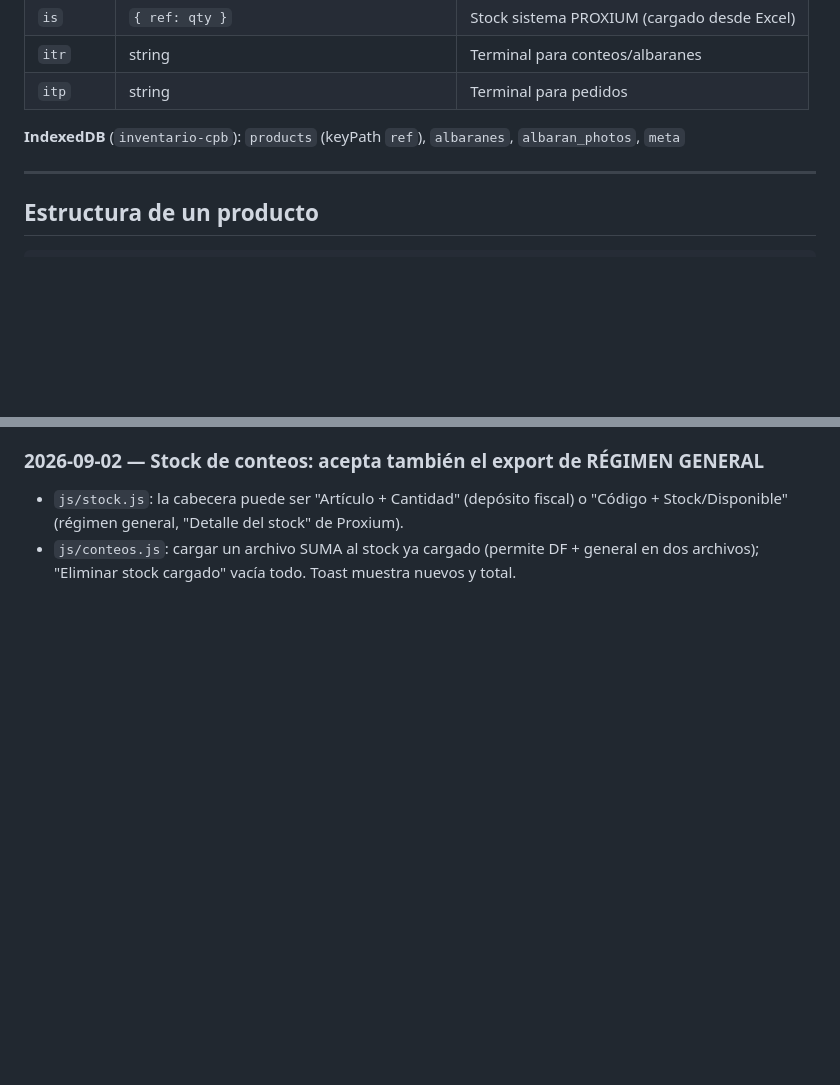
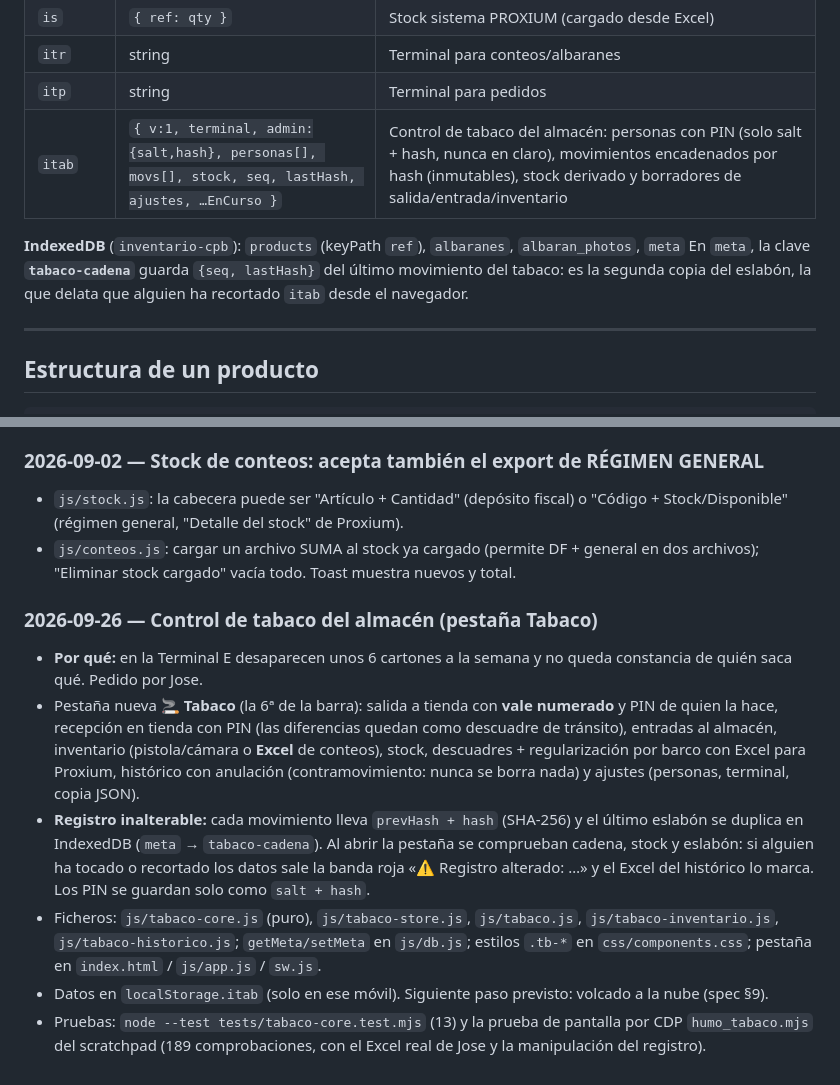
Before and after one commit to reivajsk8-design/inventario-cpb, a Markdown page: CLAUDE.md, 2 parts joined by grey strips. Rendered like a GitHub page; blank space fills up the shorter version.

```diff
--- a/CLAUDE.md
+++ b/CLAUDE.md
@@ -96,8 +102,10 @@ C:\Inventario CPB\Inventario CPB\
 | `is` | `{ ref: qty }` | Stock sistema PROXIUM (cargado desde Excel) |
 | `itr` | string | Terminal para conteos/albaranes |
 | `itp` | string | Terminal para pedidos |
+| `itab` | `{ v:1, terminal, admin:{salt,hash}, personas[], movs[], stock, seq, lastHash, ajustes, …EnCurso }` | Control de tabaco del almacén: personas con PIN (solo salt + hash, nunca en claro), movimientos encadenados por hash (inmutables), stock derivado y borradores de salida/entrada/inventario |
 
 **IndexedDB** (`inventario-cpb`): `products` (keyPath `ref`), `albaranes`, `albaran_photos`, `meta`
+En `meta`, la clave **`tabaco-cadena`** guarda `{seq, lastHash}` del último movimiento del tabaco: es la segunda copia del eslabón, la que delata que alguien ha recortado `itab` desde el navegador.
 
 ---
 
@@ -248,3 +274,11 @@ git push origin main
 ### 2026-09-02 — Stock de conteos: acepta también el export de RÉGIMEN GENERAL
 - `js/stock.js`: la cabecera puede ser "Artículo + Cantidad" (depósito fiscal) o "Código + Stock/Disponible" (régimen general, "Detalle del stock" de Proxium).
 - `js/conteos.js`: cargar un archivo SUMA al stock ya cargado (permite DF + general en dos archivos); "Eliminar stock cargado" vacía todo. Toast muestra nuevos y total.
+
+### 2026-09-26 — Control de tabaco del almacén (pestaña Tabaco)
+- **Por qué:** en la Terminal E desaparecen unos 6 cartones a la semana y no queda constancia de quién saca qué. Pedido por Jose.
+- Pestaña nueva **🚬 Tabaco** (la 6ª de la barra): salida a tienda con **vale numerado** y PIN de quien la hace, recepción en tienda con PIN (las diferencias quedan como descuadre de tránsito), entradas al almacén, inventario (pistola/cámara o **Excel** de conteos), stock, descuadres + regularización por barco con Excel para Proxium, histórico con anulación (contramovimiento: nunca se borra nada) y ajustes (personas, terminal, copia JSON).
+- **Registro inalterable:** cada movimiento lleva `prevHash + hash` (SHA-256) y el último eslabón se duplica en IndexedDB (`meta` → `tabaco-cadena`). Al abrir la pestaña se comprueban cadena, stock y eslabón: si alguien ha tocado o recortado los datos sale la banda roja «⚠ Registro alterado: …» y el Excel del histórico lo marca. Los PIN se guardan solo como `salt + hash`.
+- Ficheros: `js/tabaco-core.js` (puro), `js/tabaco-store.js`, `js/tabaco.js`, `js/tabaco-inventario.js`, `js/tabaco-historico.js`; `getMeta/setMeta` en `js/db.js`; estilos `.tb-*` en `css/components.css`; pestaña en `index.html` / `js/app.js` / `sw.js`.
+- Datos en `localStorage.itab` (solo en ese móvil). Siguiente paso previsto: volcado a la nube (spec §9).
+- Pruebas: `node --test tests/tabaco-core.test.mjs` (13) y la prueba de pantalla por CDP `humo_tabaco.mjs` del scratchpad (189 comprobaciones, con el Excel real de Jose y la manipulación del registro).
```
Also changed, not shown: other parts of CLAUDE.md (+24 -0 lines).
